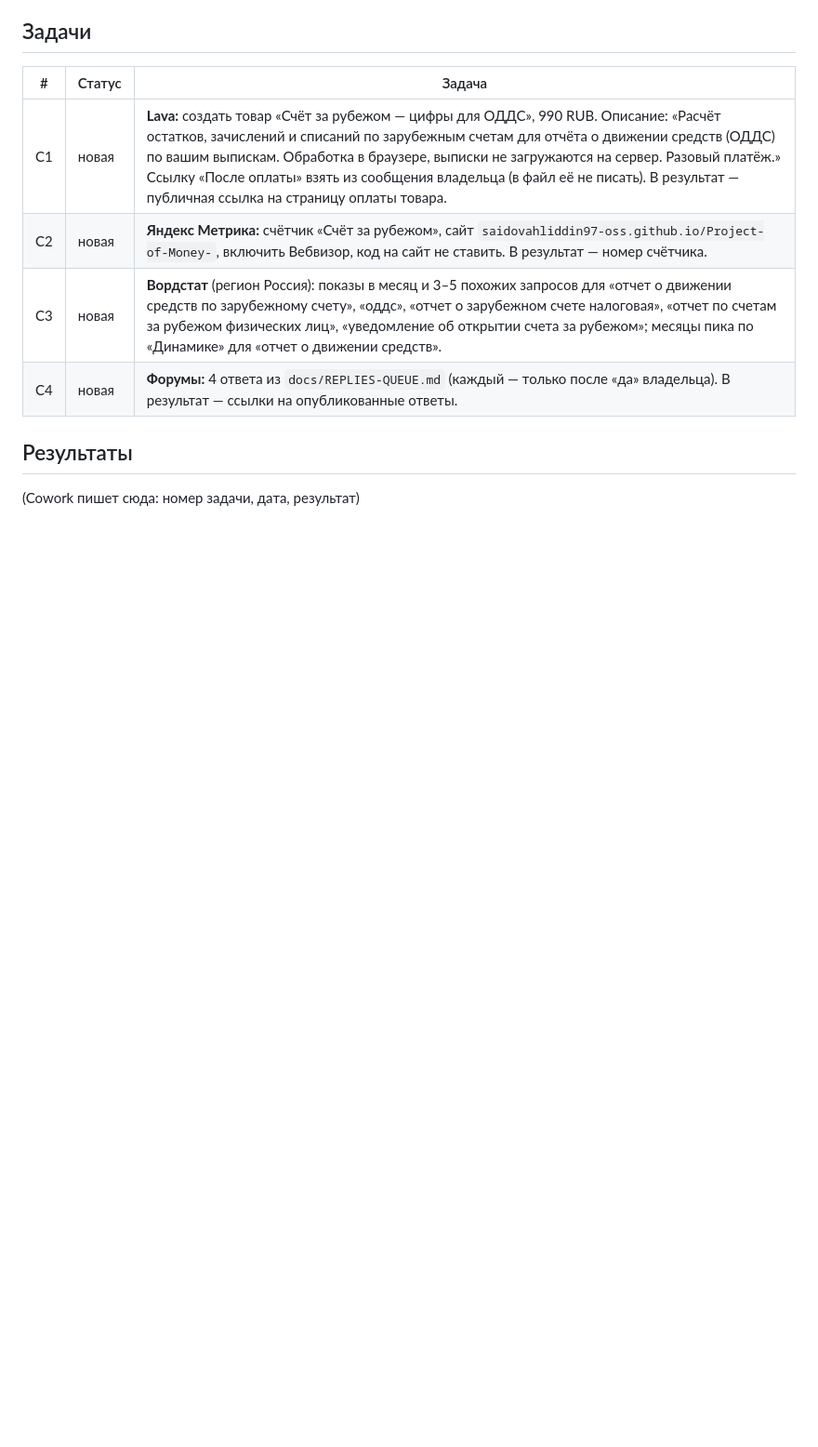
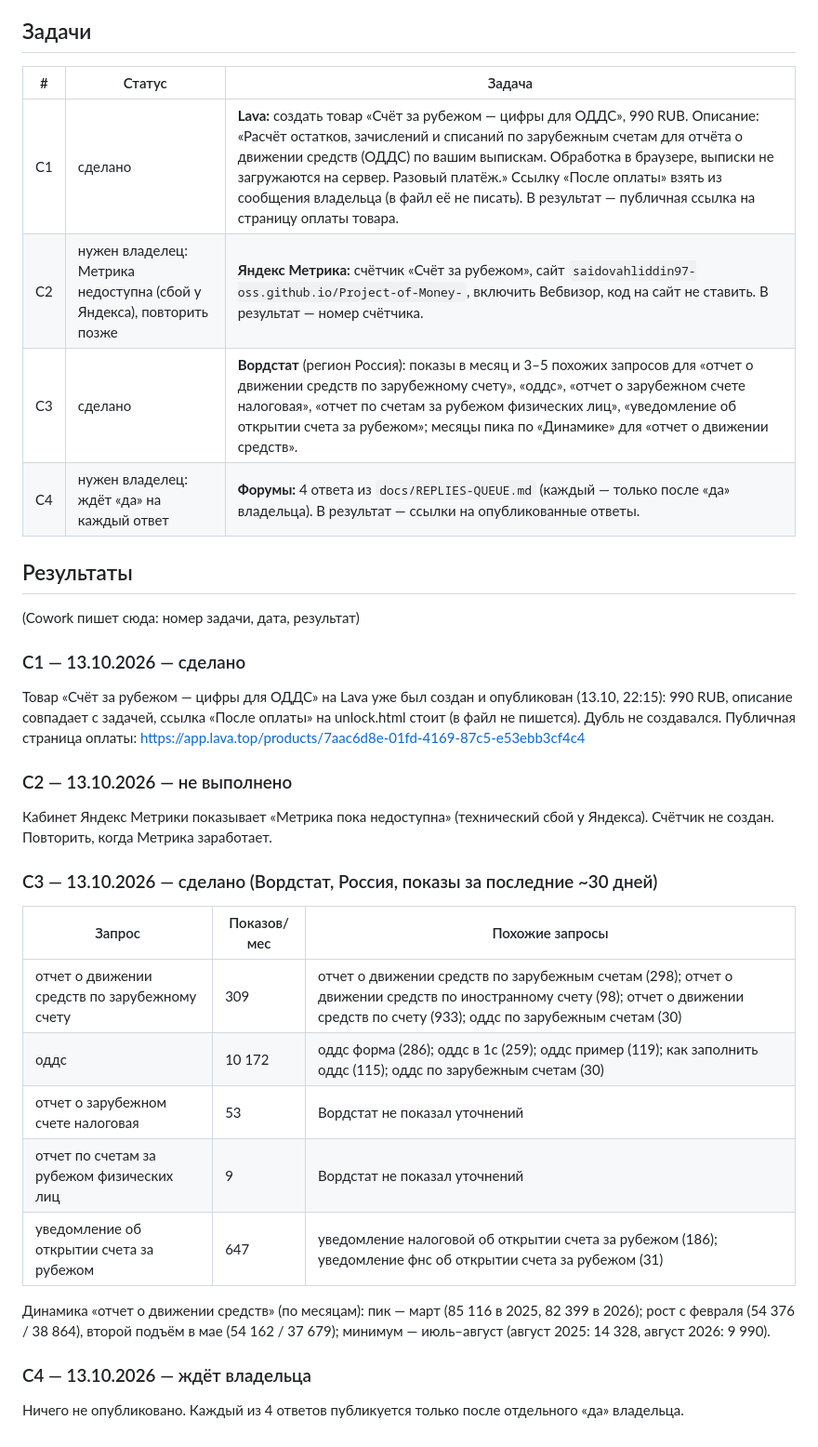
Before and after one commit to saidovahliddin97-oss/Project-of-Money-, a Markdown page: business/COWORK.md, the part around the change. Shown at 93% size. Drawn GitHub-style; blank space fills up the shorter version.

Commit message:
COWORK: результаты C1, C3; C2 и C4 ждут

```diff
--- a/business/COWORK.md
+++ b/business/COWORK.md
@@ -14,11 +14,32 @@
 
 | # | Статус | Задача |
 |---|---|---|
-| C1 | новая | **Lava:** создать товар «Счёт за рубежом — цифры для ОДДС», 990 RUB. Описание: «Расчёт остатков, зачислений и списаний по зарубежным счетам для отчёта о движении средств (ОДДС) по вашим выпискам. Обработка в браузере, выписки не загружаются на сервер. Разовый платёж.» Ссылку «После оплаты» взять из сообщения владельца (в файл её не писать). В результат — публичная ссылка на страницу оплаты товара. |
-| C2 | новая | **Яндекс Метрика:** счётчик «Счёт за рубежом», сайт `saidovahliddin97-oss.github.io/Project-of-Money-`, включить Вебвизор, код на сайт не ставить. В результат — номер счётчика. |
-| C3 | новая | **Вордстат** (регион Россия): показы в месяц и 3–5 похожих запросов для «отчет о движении средств по зарубежному счету», «оддс», «отчет о зарубежном счете налоговая», «отчет по счетам за рубежом физических лиц», «уведомление об открытии счета за рубежом»; месяцы пика по «Динамике» для «отчет о движении средств». |
-| C4 | новая | **Форумы:** 4 ответа из `docs/REPLIES-QUEUE.md` (каждый — только после «да» владельца). В результат — ссылки на опубликованные ответы. |
+| C1 | сделано | **Lava:** создать товар «Счёт за рубежом — цифры для ОДДС», 990 RUB. Описание: «Расчёт остатков, зачислений и списаний по зарубежным счетам для отчёта о движении средств (ОДДС) по вашим выпискам. Обработка в браузере, выписки не загружаются на сервер. Разовый платёж.» Ссылку «После оплаты» взять из сообщения владельца (в файл её не писать). В результат — публичная ссылка на страницу оплаты товара. |
+| C2 | нужен владелец: Метрика недоступна (сбой у Яндекса), повторить позже | **Яндекс Метрика:** счётчик «Счёт за рубежом», сайт `saidovahliddin97-oss.github.io/Project-of-Money-`, включить Вебвизор, код на сайт не ставить. В результат — номер счётчика. |
+| C3 | сделано | **Вордстат** (регион Россия): показы в месяц и 3–5 похожих запросов для «отчет о движении средств по зарубежному счету», «оддс», «отчет о зарубежном счете налоговая», «отчет по счетам за рубежом физических лиц», «уведомление об открытии счета за рубежом»; месяцы пика по «Динамике» для «отчет о движении средств». |
+| C4 | нужен владелец: ждёт «да» на каждый ответ | **Форумы:** 4 ответа из `docs/REPLIES-QUEUE.md` (каждый — только после «да» владельца). В результат — ссылки на опубликованные ответы. |
 
 ## Результаты
 
 (Cowork пишет сюда: номер задачи, дата, результат)
+
+### C1 — 13.10.2026 — сделано
+Товар «Счёт за рубежом — цифры для ОДДС» на Lava уже был создан и опубликован (13.10, 22:15): 990 RUB, описание совпадает с задачей, ссылка «После оплаты» на unlock.html стоит (в файл не пишется). Дубль не создавался.
+Публичная страница оплаты: https://app.lava.top/products/7aac6d8e-01fd-4169-87c5-e53ebb3cf4c4
+
+### C2 — 13.10.2026 — не выполнено
+Кабинет Яндекс Метрики показывает «Метрика пока недоступна» (технический сбой у Яндекса). Счётчик не создан. Повторить, когда Метрика заработает.
+
+### C3 — 13.10.2026 — сделано (Вордстат, Россия, показы за последние ~30 дней)
+| Запрос | Показов/мес | Похожие запросы |
+|---|---|---|
+| отчет о движении средств по зарубежному счету | 309 | отчет о движении средств по зарубежным счетам (298); отчет о движении средств по иностранному счету (98); отчет о движении средств по счету (933); оддс по зарубежным счетам (30) |
+| оддс | 10 172 | оддс форма (286); оддс в 1с (259); оддс пример (119); как заполнить оддс (115); оддс по зарубежным счетам (30) |
+| отчет о зарубежном счете налоговая | 53 | Вордстат не показал уточнений |
+| отчет по счетам за рубежом физических лиц | 9 | Вордстат не показал уточнений |
+| уведомление об открытии счета за рубежом | 647 | уведомление налоговой об открытии счета за рубежом (186); уведомление фнс об открытии счета за рубежом (31) |
+
+Динамика «отчет о движении средств» (по месяцам): пик — март (85 116 в 2025, 82 399 в 2026); рост с февраля (54 376 / 38 864), второй подъём в мае (54 162 / 37 679); минимум — июль–август (август 2025: 14 328, август 2026: 9 990).
+
+### C4 — 13.10.2026 — ждёт владельца
+Ничего не опубликовано. Каждый из 4 ответов публикуется только после отдельного «да» владельца.
```
